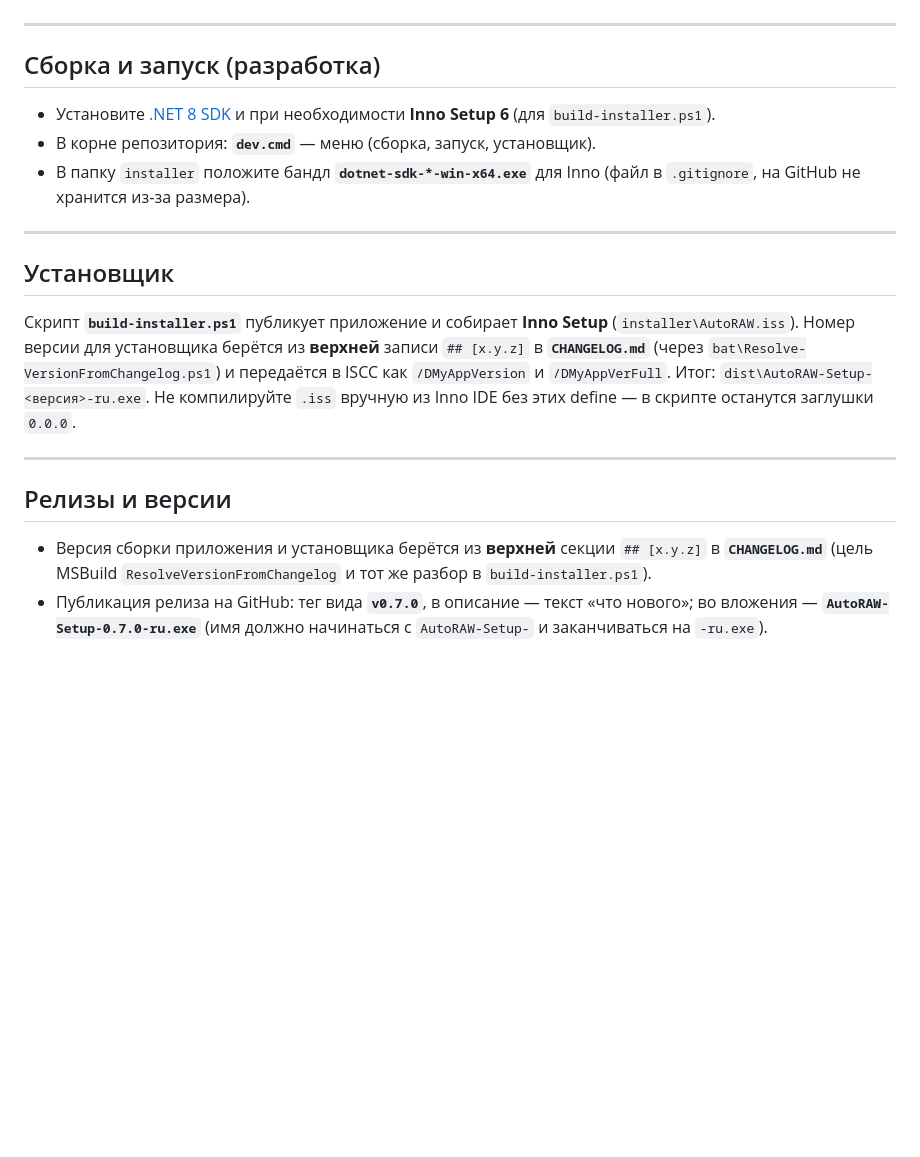
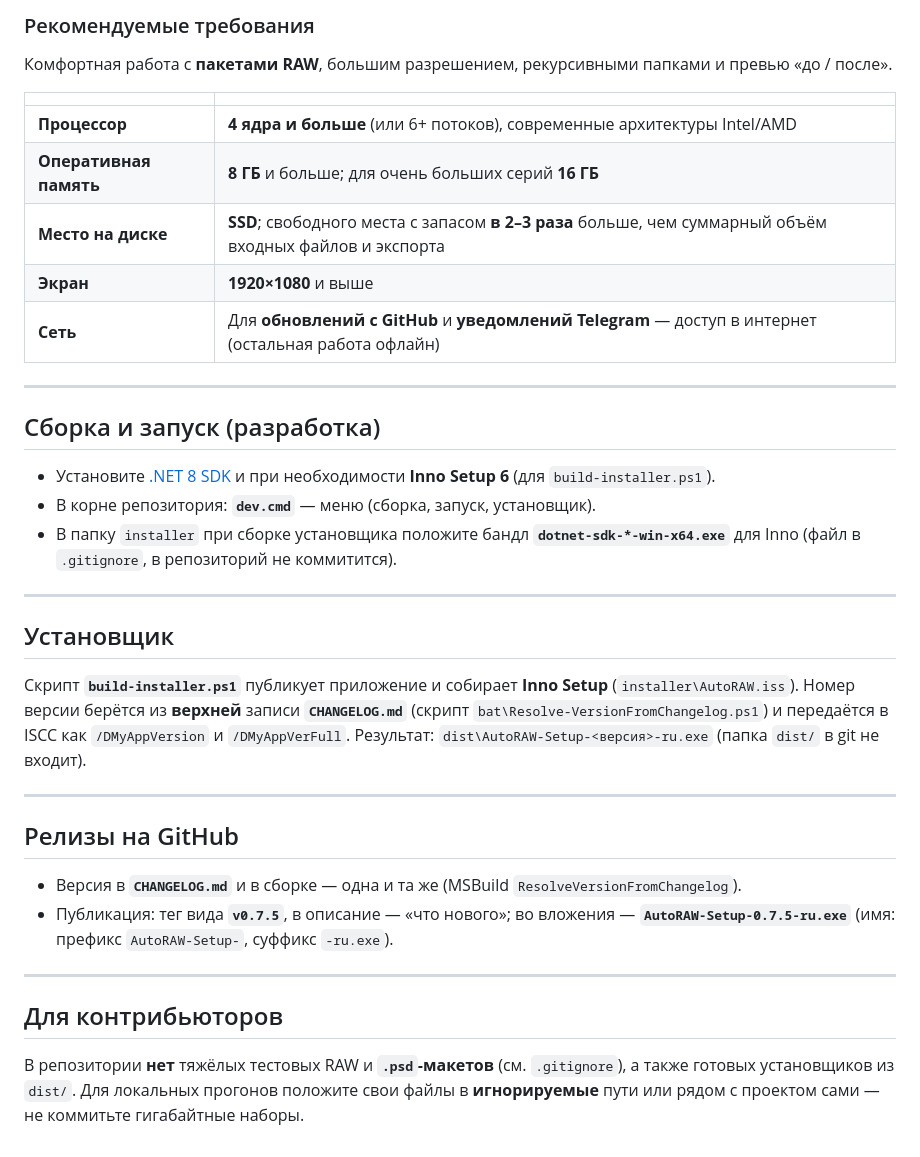
Before and after one commit to divangames/AutoRAW, a Markdown page: README.md, the part around one of its changes. GitHub-like rendering; blank space fills up the shorter version.

```diff
--- a/README.md
+++ b/README.md
@@ -31,3 +53,14 @@
+### Рекомендуемые требования
+
+Комфортная работа с **пакетами RAW**, большим разрешением, рекурсивными папками и превью «до / после».
+
+| | |
+|---|---|
+| **Процессор** | **4 ядра и больше** (или 6+ потоков), современные архитектуры Intel/AMD |
+| **Оперативная память** | **8 ГБ** и больше; для очень больших серий **16 ГБ** |
+| **Место на диске** | **SSD**; свободного места с запасом **в 2–3 раза** больше, чем суммарный объём входных файлов и экспорта |
+| **Экран** | **1920×1080** и выше |
+| **Сеть** | Для **обновлений с GitHub** и **уведомлений Telegram** — доступ в интернет (остальная работа офлайн) |
 
 ---
 
@@ -35,17 +68,23 @@
 
 - Установите [.NET 8 SDK](https://dotnet.microsoft.com/download/dotnet/8.0) и при необходимости **Inno Setup 6** (для `build-installer.ps1`).
 - В корне репозитория: **`dev.cmd`** — меню (сборка, запуск, установщик).
-- В папку `installer` положите бандл **`dotnet-sdk-*-win-x64.exe`** для Inno (файл в `.gitignore`, на GitHub не хранится из‑за размера).
+- В папку `installer` при сборке установщика положите бандл **`dotnet-sdk-*-win-x64.exe`** для Inno (файл в `.gitignore`, в репозиторий не коммитится).
 
 ---
 
 ## Установщик
 
-Скрипт **`build-installer.ps1`** публикует приложение и собирает **Inno Setup** (`installer\AutoRAW.iss`). Номер версии для установщика берётся из **верхней** записи `## [x.y.z]` в **`CHANGELOG.md`** (через `bat\Resolve-VersionFromChangelog.ps1`) и передаётся в ISCC как `/DMyAppVersion` и `/DMyAppVerFull`. Итог: `dist\AutoRAW-Setup-<версия>-ru.exe`. Не компилируйте `.iss` вручную из Inno IDE без этих define — в скрипте останутся заглушки `0.0.0`.
+Скрипт **`build-installer.ps1`** публикует приложение и собирает **Inno Setup** (`installer\AutoRAW.iss`). Номер версии берётся из **верхней** записи **`CHANGELOG.md`** (скрипт `bat\Resolve-VersionFromChangelog.ps1`) и передаётся в ISCC как `/DMyAppVersion` и `/DMyAppVerFull`. Результат: `dist\AutoRAW-Setup-<версия>-ru.exe` (папка `dist/` в git не входит).
 
 ---
 
-## Релизы и версии
+## Релизы на GitHub
 
-- Версия сборки приложения и установщика берётся из **верхней** секции `## [x.y.z]` в **`CHANGELOG.md`** (цель MSBuild `ResolveVersionFromChangelog` и тот же разбор в `build-installer.ps1`).
-- Публикация релиза на GitHub: тег вида **`v0.7.0`**, в описание — текст «что нового»; во вложения — **`AutoRAW-Setup-0.7.0-ru.exe`** (имя должно начинаться с `AutoRAW-Setup-` и заканчиваться на `-ru.exe`).
+- Версия в **`CHANGELOG.md`** и в сборке — одна и та же (MSBuild `ResolveVersionFromChangelog`).
+- Публикация: тег вида **`v0.7.5`**, в описание — «что нового»; во вложения — **`AutoRAW-Setup-0.7.5-ru.exe`** (имя: префикс `AutoRAW-Setup-`, суффикс `-ru.exe`).
+
+---
+
+## Для контрибьюторов
+
+В репозитории **нет** тяжёлых тестовых RAW и **`.psd`‑макетов** (см. `.gitignore`), а также готовых установщиков из `dist/`. Для локальных прогонов положите свои файлы в **игнорируемые** пути или рядом с проектом сами — не коммитьте гигабайтные наборы.
```
Also changed, not shown: other parts of README.md (+29 -7 lines).
